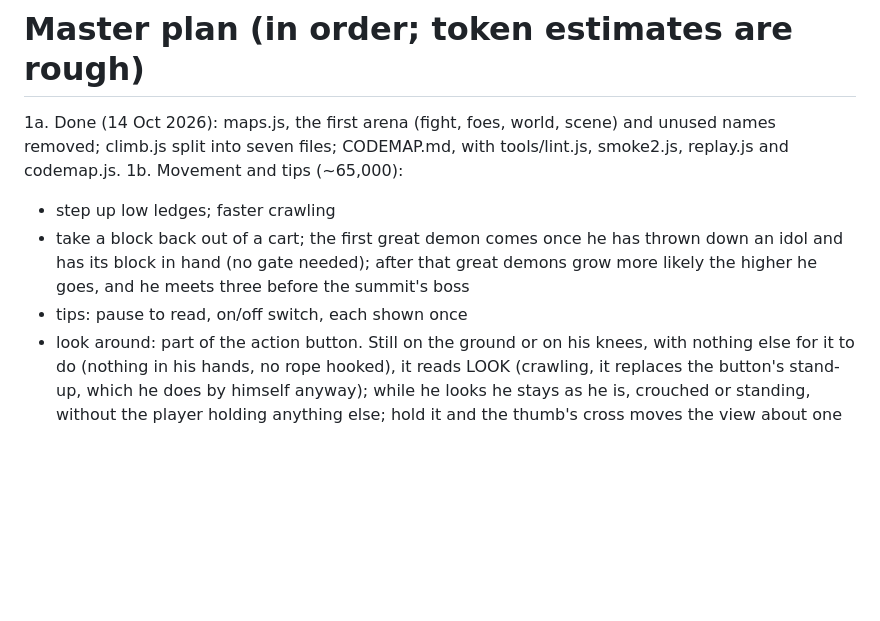
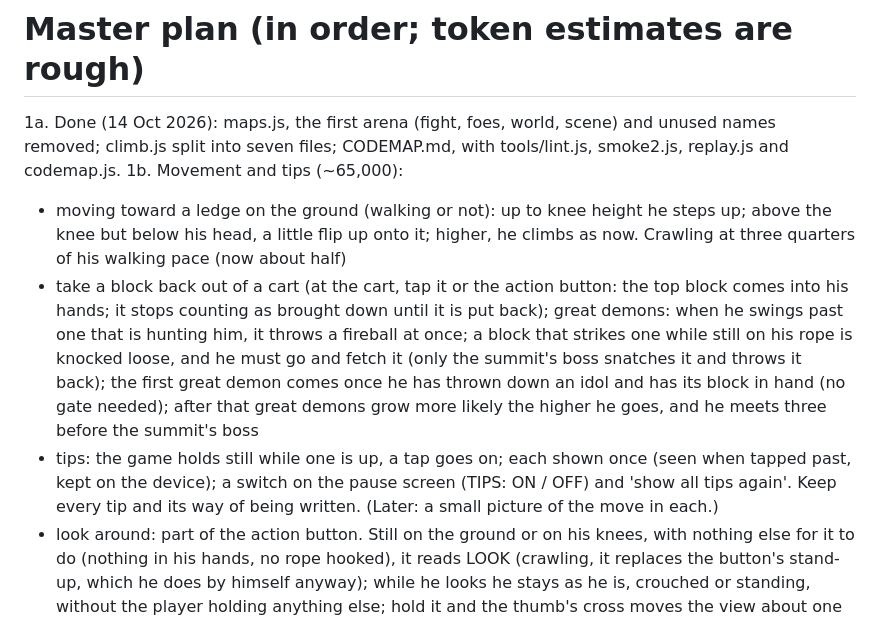
Before and after one commit to munkachy/Monastic-games, a Markdown page: while-you-have-the-light/PLAN.md, the part around the change. GitHub-like rendering; blank space fills up the shorter version.

Commit message:
While You Have the Light: 1b settled: the flip up, crawl pace, the cart, great demons' fireballs, the tips
Co-Authored-By: Claude Opus 5.5 <noreply@anthropic.com>
Claude-Session: https://claude.ai/code/session_01VTaQuLSbL6E5pATg1j2jQq

```diff
--- a/while-you-have-the-light/PLAN.md
+++ b/while-you-have-the-light/PLAN.md
@@ -2,9 +2,9 @@
 
 1a. Done (14 Oct 2026): maps.js, the first arena (fight, foes, world, scene) and unused names removed; climb.js split into seven files; CODEMAP.md, with tools/lint.js, smoke2.js, replay.js and codemap.js.
 1b. Movement and tips (~65,000):
-   - step up low ledges; faster crawling
-   - take a block back out of a cart; the first great demon comes once he has thrown down an idol and has its block in hand (no gate needed); after that great demons grow more likely the higher he goes, and he meets three before the summit's boss
-   - tips: pause to read, on/off switch, each shown once
+   - moving toward a ledge on the ground (walking or not): up to knee height he steps up; above the knee but below his head, a little flip up onto it; higher, he climbs as now. Crawling at three quarters of his walking pace (now about half)
+   - take a block back out of a cart (at the cart, tap it or the action button: the top block comes into his hands; it stops counting as brought down until it is put back); great demons: when he swings past one that is hunting him, it throws a fireball at once; a block that strikes one while still on his rope is knocked loose, and he must go and fetch it (only the summit's boss snatches it and throws it back); the first great demon comes once he has thrown down an idol and has its block in hand (no gate needed); after that great demons grow more likely the higher he goes, and he meets three before the summit's boss
+   - tips: the game holds still while one is up, a tap goes on; each shown once (seen when tapped past, kept on the device); a switch on the pause screen (TIPS: ON / OFF) and 'show all tips again'. Keep every tip and its way of being written. (Later: a small picture of the move in each.)
    - look around: part of the action button. Still on the ground or on his knees, with nothing else for it to do (nothing in his hands, no rope hooked), it reads LOOK (crawling, it replaces the button's stand-up, which he does by himself anyway); while he looks he stays as he is, crouched or standing, without the player holding anything else; hold it and the thumb's cross moves the view about one screen that way instead of walking; the view glides out at about twice his walking pace (eased, never a jump), and back three times as fast as it went out when let go. Whatever the button does now still comes first (so LOOK shows only once the rope is free). Space does the same on keys (~5,000)
    - testing (~20,000): a coverage report from replay.js and smoke2.js (Chromium's coverage: which functions no test ever runs); then replay scenes for what it shows untested (great demons, the swallow, Avarice's gold, the angel, the boons, likely), set up through Climb.scene the way the white room does (no Claude needed), so each starts right where the system is
 2. Monastery, peaceful (~55,000): drop raids and towers; free building anywhere; relics halved, each monk adds back time, capped at today's length
```
